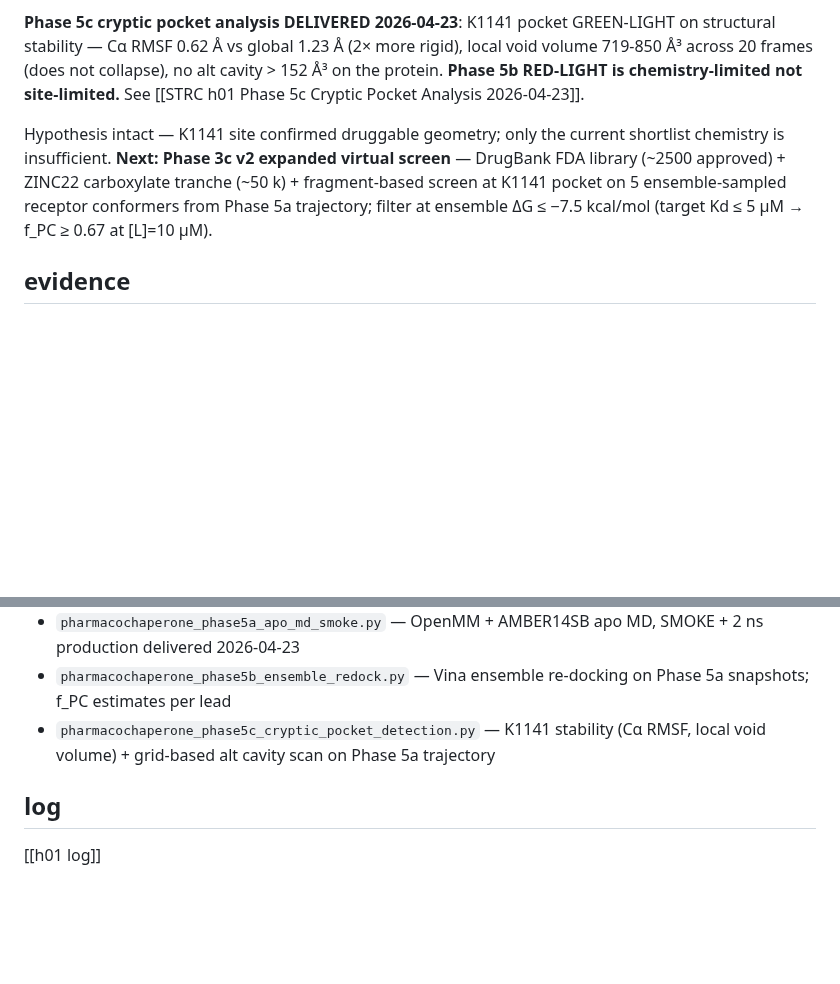
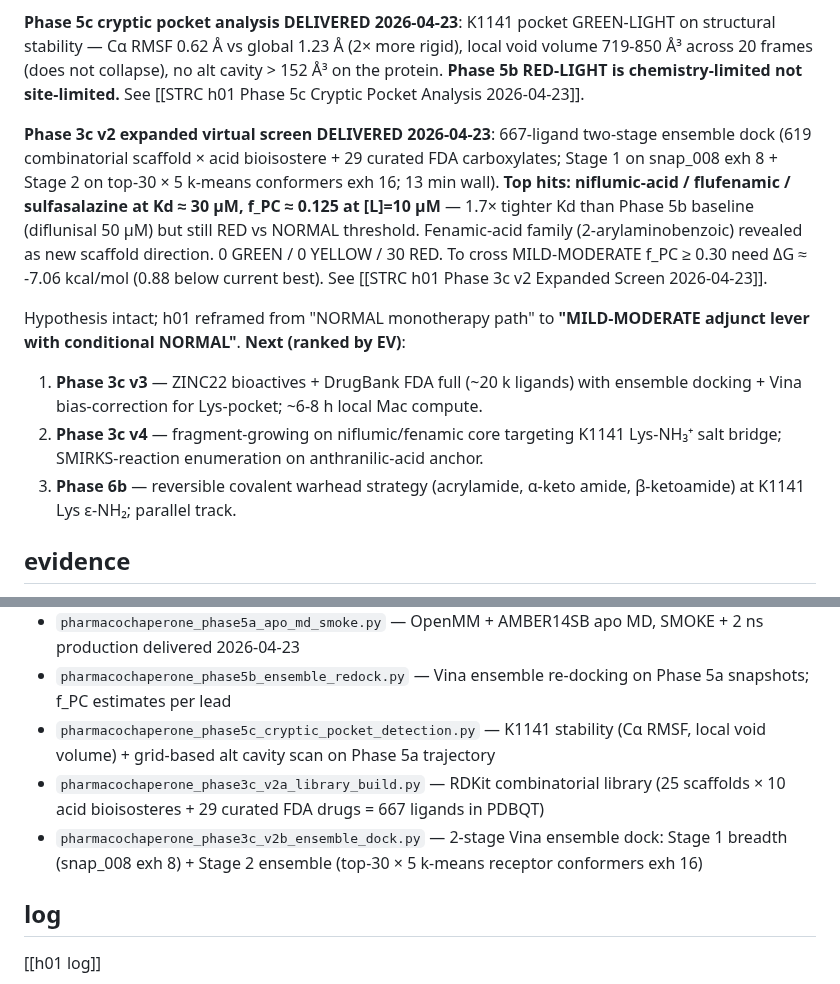
Before and after one commit to lyfar/strc-research, a Markdown page: hypotheses/h01-pharmacochaperone/hub.md, 2 parts joined by grey strips. Drawn GitHub-style; blank space fills up the shorter version.

Commit message:
sync: mirror from Brain 2026-04-23

```diff
--- a/hypotheses/h01-pharmacochaperone/hub.md
+++ b/hypotheses/h01-pharmacochaperone/hub.md
@@ -17,7 +17,12 @@ A-tier held. **Phase 5 MD + ensemble rescoring DELIVERED 2026-04-23** (pipeline
 
 **Phase 5c cryptic pocket analysis DELIVERED 2026-04-23**: K1141 pocket GREEN-LIGHT on structural stability — Cα RMSF 0.62 Å vs global 1.23 Å (2× more rigid), local void volume 719-850 Å³ across 20 frames (does not collapse), no alt cavity > 152 Å³ on the protein. **Phase 5b RED-LIGHT is chemistry-limited not site-limited.** See [[STRC h01 Phase 5c Cryptic Pocket Analysis 2026-04-23]].
 
-Hypothesis intact — K1141 site confirmed druggable geometry; only the current shortlist chemistry is insufficient. **Next: Phase 3c v2 expanded virtual screen** — DrugBank FDA library (~2500 approved) + ZINC22 carboxylate tranche (~50 k) + fragment-based screen at K1141 pocket on 5 ensemble-sampled receptor conformers from Phase 5a trajectory; filter at ensemble ΔG ≤ −7.5 kcal/mol (target Kd ≤ 5 μM → f_PC ≥ 0.67 at [L]=10 μM).
+**Phase 3c v2 expanded virtual screen DELIVERED 2026-04-23**: 667-ligand two-stage ensemble dock (619 combinatorial scaffold × acid bioisostere + 29 curated FDA carboxylates; Stage 1 on snap_008 exh 8 + Stage 2 on top-30 × 5 k-means conformers exh 16; 13 min wall). **Top hits: niflumic-acid / flufenamic / sulfasalazine at Kd ≈ 30 μM, f_PC ≈ 0.125 at [L]=10 μM** — 1.7× tighter Kd than Phase 5b baseline (diflunisal 50 μM) but still RED vs NORMAL threshold. Fenamic-acid family (2-arylaminobenzoic) revealed as new scaffold direction. 0 GREEN / 0 YELLOW / 30 RED. To cross MILD-MODERATE f_PC ≥ 0.30 need ΔG ≈ -7.06 kcal/mol (0.88 below current best). See [[STRC h01 Phase 3c v2 Expanded Screen 2026-04-23]].
+
+Hypothesis intact; h01 reframed from "NORMAL monotherapy path" to **"MILD-MODERATE adjunct lever with conditional NORMAL"**. **Next (ranked by EV)**:
+1. **Phase 3c v3** — ZINC22 bioactives + DrugBank FDA full (~20 k ligands) with ensemble docking + Vina bias-correction for Lys-pocket; ~6-8 h local Mac compute.
+2. **Phase 3c v4** — fragment-growing on niflumic/fenamic core targeting K1141 Lys-NH₃⁺ salt bridge; SMIRKS-reaction enumeration on anthranilic-acid anchor.
+3. **Phase 6b** — reversible covalent warhead strategy (acrylamide, α-keto amide, β-ketoamide) at K1141 Lys ε-NH₂; parallel track.
 
 ## evidence
 
@@ -42,6 +47,8 @@ research/strc/models/ (legacy pool — see [[STRC Computational Scripts Inventor
 - `pharmacochaperone_phase5a_apo_md_smoke.py` — OpenMM + AMBER14SB apo MD, SMOKE + 2 ns production delivered 2026-04-23
 - `pharmacochaperone_phase5b_ensemble_redock.py` — Vina ensemble re-docking on Phase 5a snapshots; f_PC estimates per lead
 - `pharmacochaperone_phase5c_cryptic_pocket_detection.py` — K1141 stability (Cα RMSF, local void volume) + grid-based alt cavity scan on Phase 5a trajectory
+- `pharmacochaperone_phase3c_v2a_library_build.py` — RDKit combinatorial library (25 scaffolds × 10 acid bioisosteres + 29 curated FDA drugs = 667 ligands in PDBQT)
+- `pharmacochaperone_phase3c_v2b_ensemble_dock.py` — 2-stage Vina ensemble dock: Stage 1 breadth (snap_008 exh 8) + Stage 2 ensemble (top-30 × 5 k-means receptor conformers exh 16)
 
 ## log
 
```
